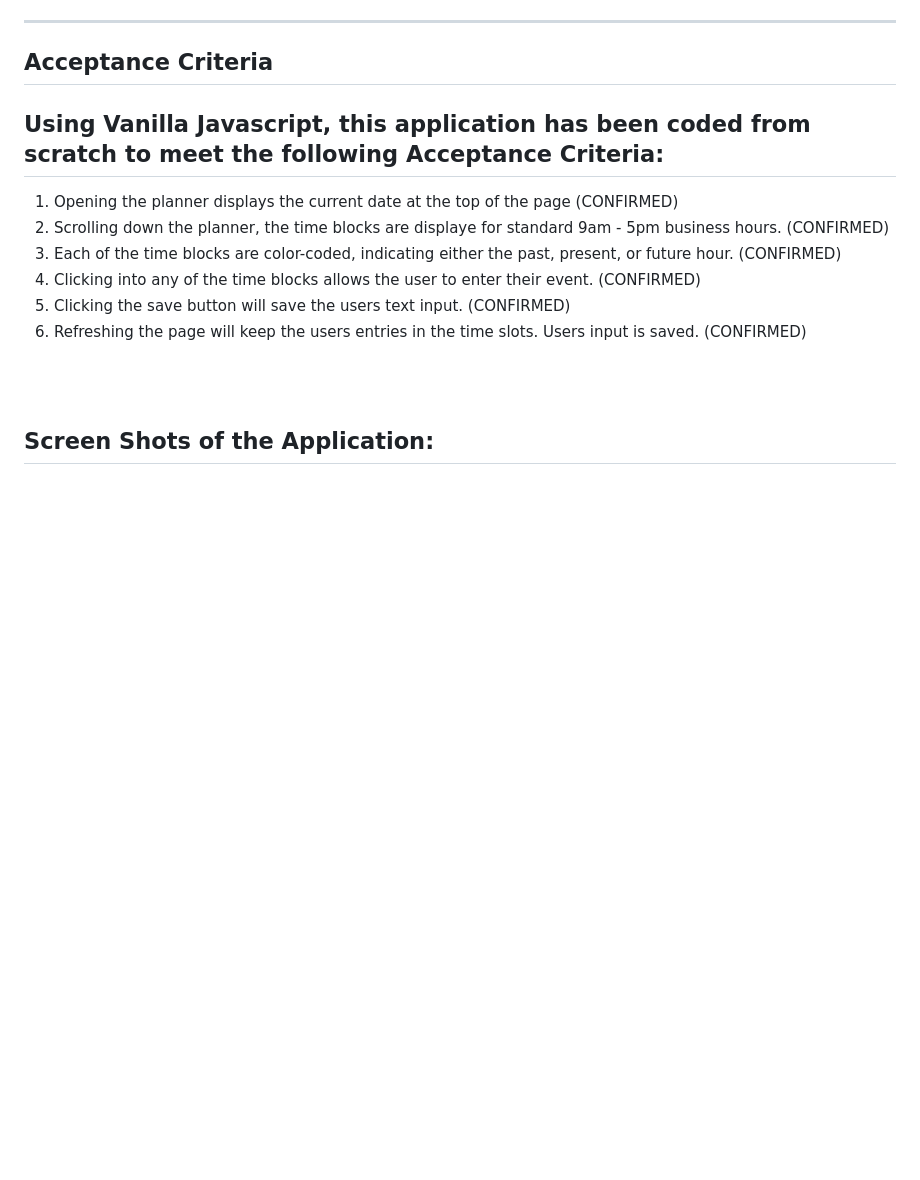
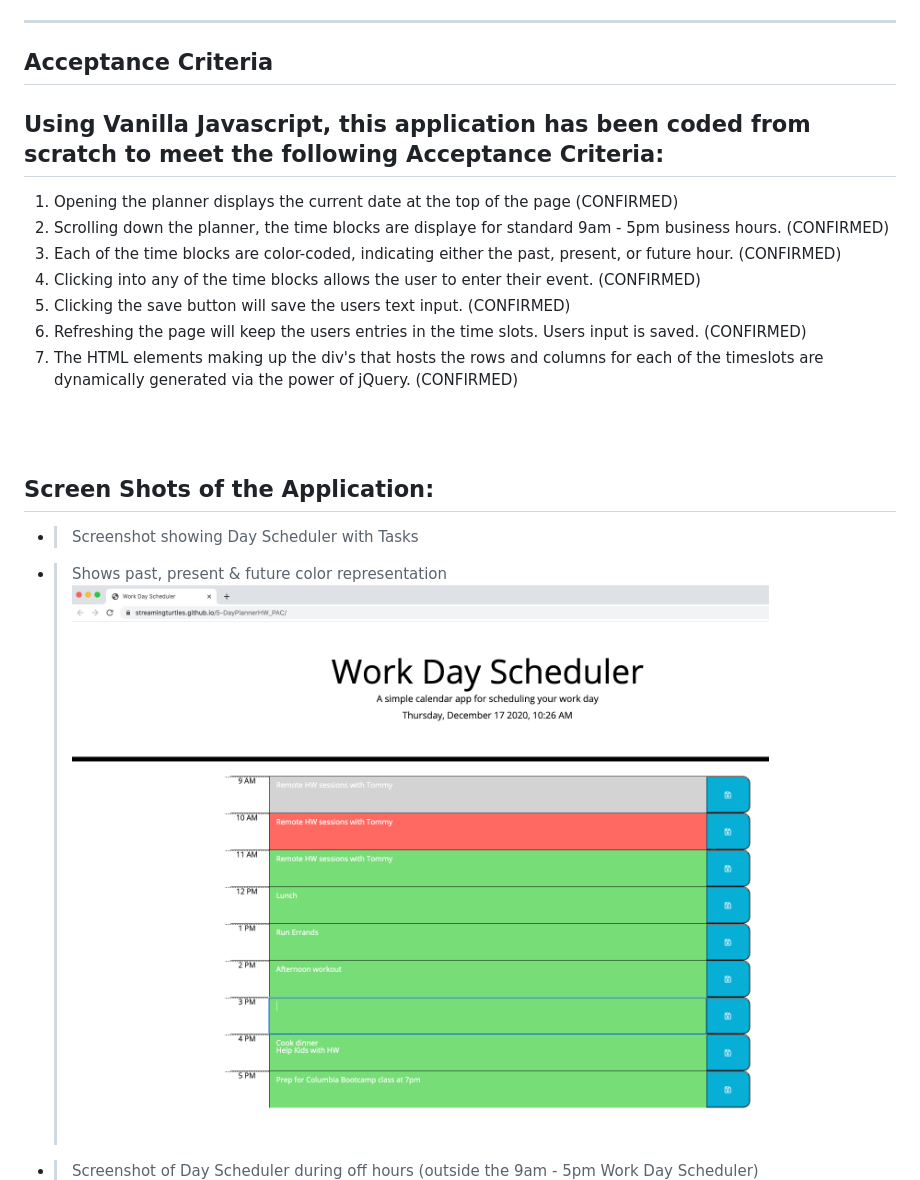
Before and after one commit to streamingTurtles/5-DayPlannerHW_PAC, a Markdown page: README.md, the part around the change printed below. Rendered like a GitHub page; pictures changed too: dayPlanner-Screenshot-2.png (added); blank space fills up the shorter version.

Commit message:
updated the README.MD file with screenshots of the app

```diff
--- a/README.md
+++ b/README.md
@@ -43,10 +43,16 @@ This application is a daily day planner
 4. Clicking into any of the time blocks allows the user to enter their event. (CONFIRMED)
 5. Clicking the save button will save the users text input. (CONFIRMED)
 6. Refreshing the page will keep the users entries in the time slots.  Users input is saved. (CONFIRMED)
+7. The HTML elements making up the div's that hosts the rows and columns for each of the timeslots are dynamically generated via the power of jQuery. (CONFIRMED)
 
 
 <br/>
 <br/>
 
 ## Screen Shots of the Application:
+* > Screenshot showing Day Scheduler with Tasks
+* > Shows past, present & future color representation
+![Code Quiz screenShots](dayPlanner-Screenshot-2.png)
+
+* > Screenshot of Day Scheduler during off hours (outside the 9am - 5pm Work Day Scheduler)
 ![Code Quiz screenShots](dayPlanner-Screenshot-1.png)
```
Also changed, not shown: other parts of README.md (+0 -1 lines), 2 other files.
